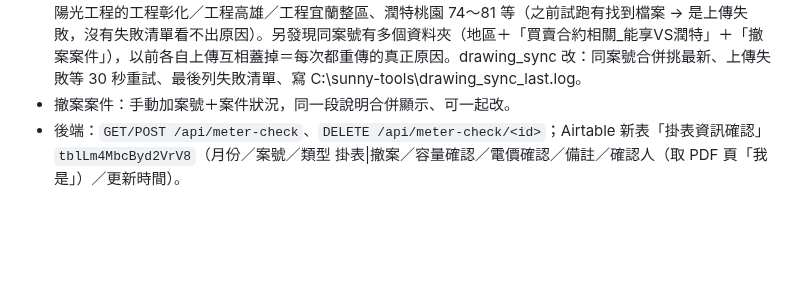
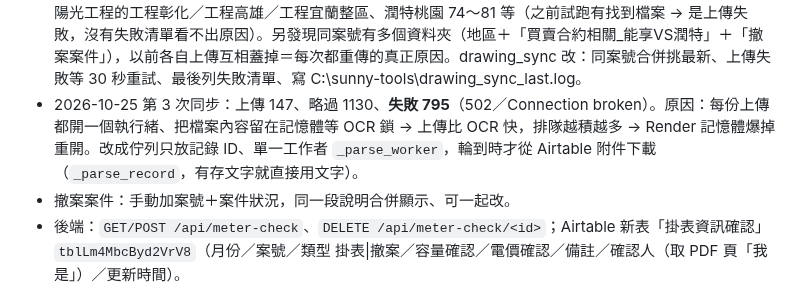
Before and after one commit to mario850508/-epc-dashboard, a Markdown page: PROGRESS.md, the part around the change. Drawn GitHub-style; blank space fills up the shorter version.

Commit message:
PROGRESS：同步 502 原因
Co-Authored-By: Claude Opus 5.5 <noreply@anthropic.com>
Claude-Session: https://claude.ai/code/session_0186HRjxnwFaWzS5TG2ZmK4z

```diff
--- a/PROGRESS.md
+++ b/PROGRESS.md
@@ -114,6 +114,7 @@
 - 文件懸浮視窗（2026-10-23 使用者要求）：每個案號下「📄 台電契約」（沒有就細部協商，兩份都有可切換；後端 doc_cap.files 回每種一份）、「📑 工程合約」兩顆鈕（沒文件變灰），開視窗左邊 iframe 看 PDF（同主控台其他預覽，#view=FitH）、右邊列系統讀到的數字＋頁面比對結果，Esc／點外面關閉。
 - 2026-10-23 第一次完整同步結果：案場圖面表 920 份（台電契約 263／細協 311／工程合約 346），418 份讀到數字，約 440 份排隊讀取中（背景一次一份，重啟會在開機時接著讀），57 份讀不到。讀不到的主因：雲林區細協沒寫「總裝置容量」，寫在比流器原因「17.16kwp-…」→ 加規則（數字接 kwp）＋最後用模組「440 wpx 39 組」相乘。重讀時有存文字的直接用文字重讀不再 OCR。35～55MB 的台電契約 → 本機 drawing_sync 先用 pypdf／PyPDF2 切前 6 頁再傳（都沒有就提示 pip install pypdf）。工程苗栗6號、潤特桃園78號等在 Airtable 一份都沒有，推測是上傳時碰到 Render 重新部署失敗，請使用者再跑一次補傳。
 - 2026-10-25 檢查 7～10 月 79 件掛表案件：43 件有文件（全都有工程合約），36 件一份都沒有，集中在 07 陽光工程的工程彰化／工程高雄／工程宜蘭整區、潤特桃園 74～81 等（之前試跑有找到檔案 → 是上傳失敗，沒有失敗清單看不出原因）。另發現同案號有多個資料夾（地區＋「買賣合約相關_能享VS潤特」＋「撤案案件」），以前各自上傳互相蓋掉＝每次都重傳的真正原因。drawing_sync 改：同案號合併挑最新、上傳失敗等 30 秒重試、最後列失敗清單、寫 C:\sunny-tools\drawing_sync_last.log。
+- 2026-10-25 第 3 次同步：上傳 147、略過 1130、**失敗 795**（502／Connection broken）。原因：每份上傳都開一個執行緒、把檔案內容留在記憶體等 OCR 鎖 → 上傳比 OCR 快，排隊越積越多 → Render 記憶體爆掉重開。改成佇列只放記錄 ID、單一工作者 `_parse_worker`，輪到時才從 Airtable 附件下載（`_parse_record`，有存文字就直接用文字）。
 - 撤案案件：手動加案號＋案件狀況，同一段說明合併顯示、可一起改。
 - 後端：`GET/POST /api/meter-check`、`DELETE /api/meter-check/<id>`；Airtable 新表「掛表資訊確認」`tblLm4MbcByd2VrV8`（月份／案號／類型 掛表|撤案／容量確認／電價確認／備註／確認人（取 PDF 頁「我是」）／更新時間）。
 - 試算表最右邊那欄（截圖只看到「原始…」）沒搬，待使用者說明用途。7 月的舊確認值沒有匯入。
```
